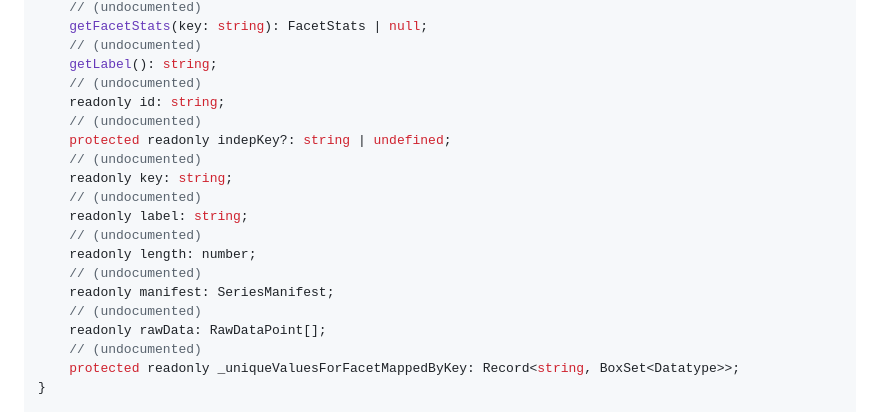
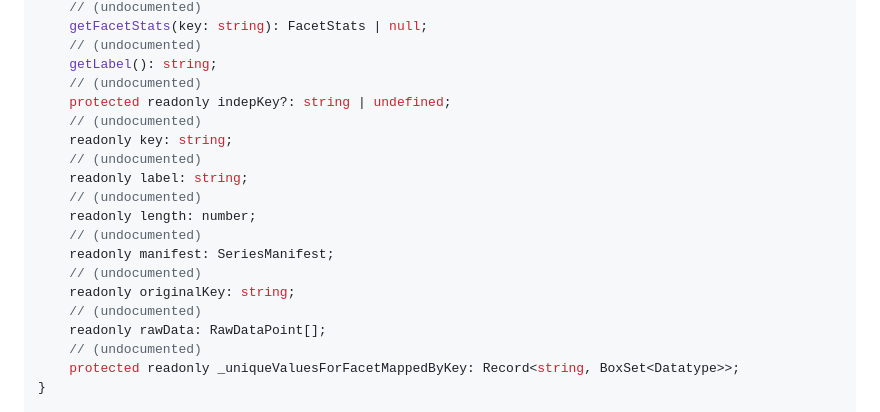
Before and after one commit to fizzstudio/ParaModel, a Markdown page: etc/paramodel.api.md, the part around the change. GitHub-like rendering.

Commit message:
Built module

```diff
--- a/etc/paramodel.api.md
+++ b/etc/paramodel.api.md
@@ -423,8 +423,6 @@ export class Series {
     // (undocumented)
     getLabel(): string;
     // (undocumented)
-    readonly id: string;
-    // (undocumented)
     protected readonly indepKey?: string | undefined;
     // (undocumented)
     readonly key: string;
@@ -434,6 +432,8 @@ export class Series {
     readonly length: number;
     // (undocumented)
     readonly manifest: SeriesManifest;
+    // (undocumented)
+    readonly originalKey: string;
     // (undocumented)
     readonly rawData: RawDataPoint[];
     // (undocumented)
```
